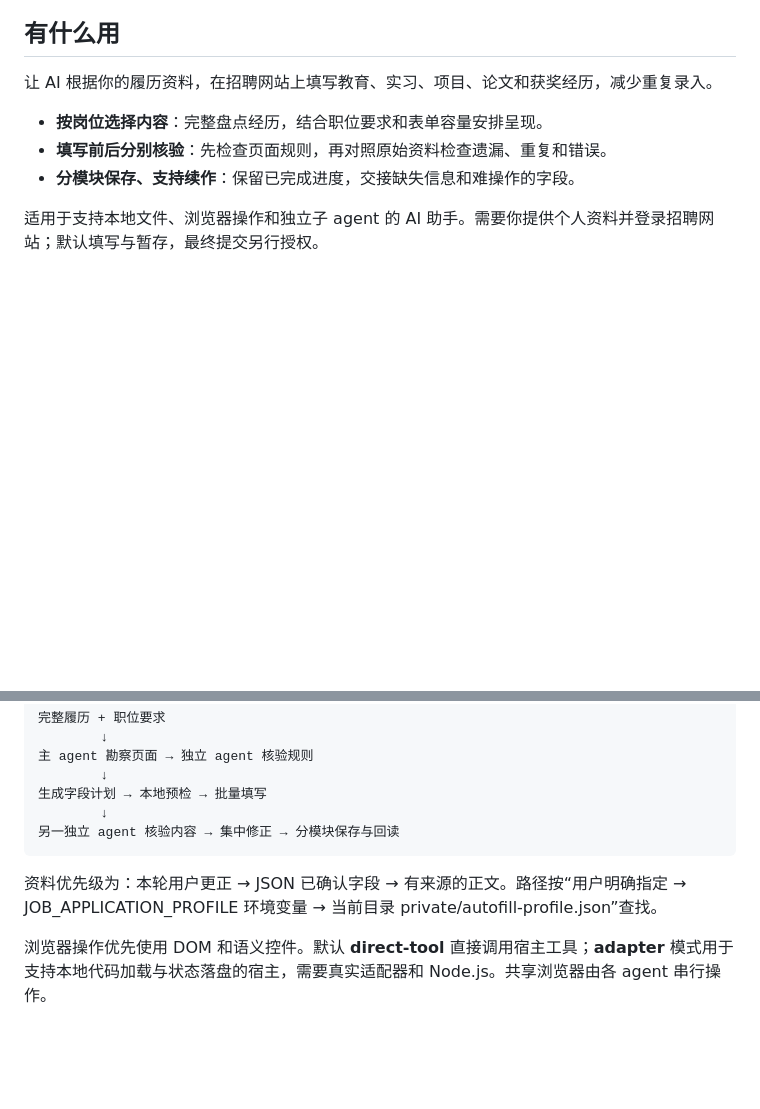
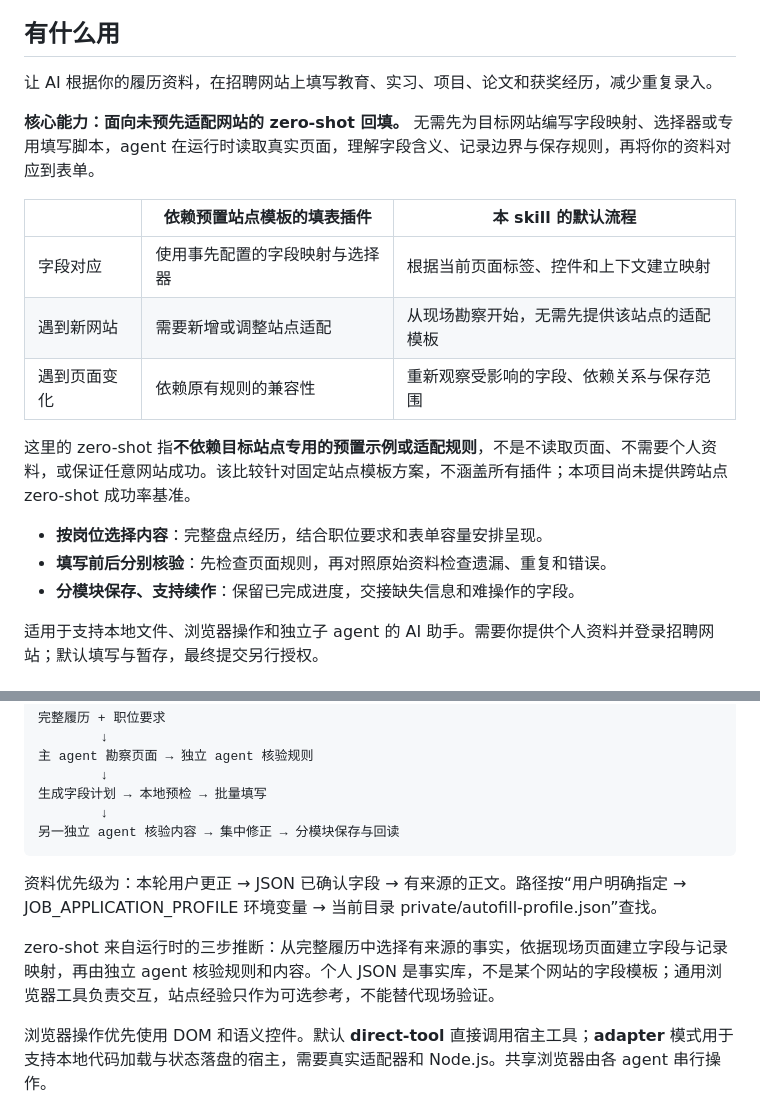
Before and after one commit to cyyecao-lappland/job-application-autofill, a Markdown page: README.md, 2 parts joined by grey strips. Rendered like a GitHub page; blank space fills up the shorter version.

Commit message:
Explain zero-shot form mapping and scope (#3)
Co-authored-by: cyyecao-lappland <cyyecao-lappland@users.noreply.github.com>

```diff
--- a/README.md
+++ b/README.md
@@ -3,6 +3,16 @@
 ## 有什么用
 
 让 AI 根据你的履历资料，在招聘网站上填写教育、实习、项目、论文和获奖经历，减少重复录入。
+
+**核心能力：面向未预先适配网站的 zero-shot 回填。** 无需先为目标网站编写字段映射、选择器或专用填写脚本，agent 在运行时读取真实页面，理解字段含义、记录边界与保存规则，再将你的资料对应到表单。
+
+| | 依赖预置站点模板的填表插件 | 本 skill 的默认流程 |
+|---|---|---|
+| 字段对应 | 使用事先配置的字段映射与选择器 | 根据当前页面标签、控件和上下文建立映射 |
+| 遇到新网站 | 需要新增或调整站点适配 | 从现场勘察开始，无需先提供该站点的适配模板 |
+| 遇到页面变化 | 依赖原有规则的兼容性 | 重新观察受影响的字段、依赖关系与保存范围 |
+
+这里的 zero-shot 指**不依赖目标站点专用的预置示例或适配规则**，不是不读取页面、不需要个人资料，或保证任意网站成功。该比较针对固定站点模板方案，不涵盖所有插件；本项目尚未提供跨站点 zero-shot 成功率基准。
 
 - **按岗位选择内容**：完整盘点经历，结合职位要求和表单容量安排呈现。
 - **填写前后分别核验**：先检查页面规则，再对照原始资料检查遗漏、重复和错误。
@@ -81,6 +91,8 @@ job-applications/
 
 资料优先级为：本轮用户更正 → JSON 已确认字段 → 有来源的正文。路径按“用户明确指定 → JOB_APPLICATION_PROFILE 环境变量 → 当前目录 private/autofill-profile.json”查找。
 
+zero-shot 来自运行时的三步推断：从完整履历中选择有来源的事实，依据现场页面建立字段与记录映射，再由独立 agent 核验规则和内容。个人 JSON 是事实库，不是某个网站的字段模板；通用浏览器工具负责交互，站点经验只作为可选参考，不能替代现场验证。
+
 浏览器操作优先使用 DOM 和语义控件。默认 **direct-tool** 直接调用宿主工具；**adapter** 模式用于支持本地代码加载与状态落盘的宿主，需要真实适配器和 Node.js。共享浏览器由各 agent 串行操作。
 
 默认一轮预算 30 分钟。写入或保存结果未知时，保留未决状态并先只读核对；恢复时跳过已匹配项，保留用户修改，避免重复新增。规则核验和内容核验使用不同的独立上下文；没有子 agent 时不能声称完成默认核验流程。
```
